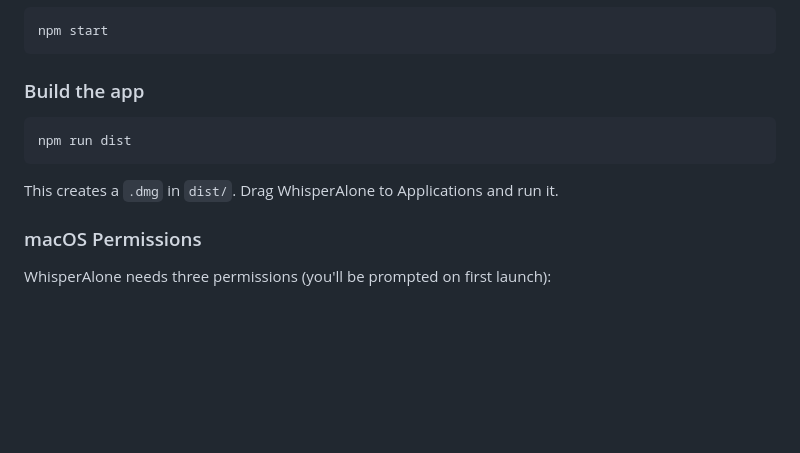
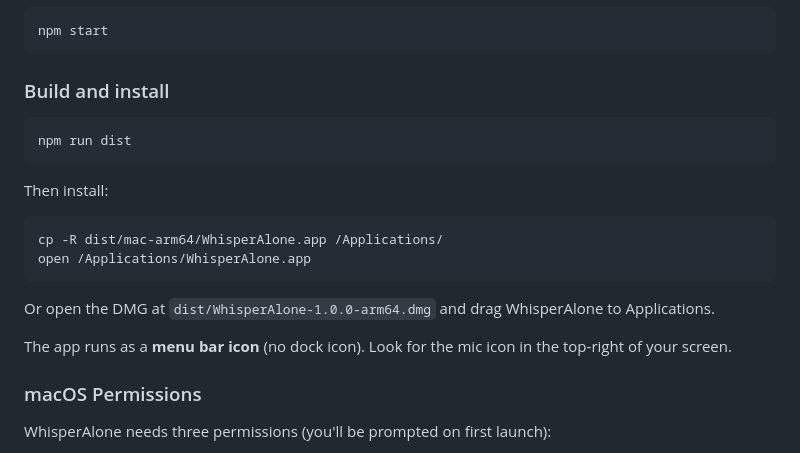
Before and after one commit to ravsau/WhisperAlone, a Markdown page: README.md, the part around the change. Drawn GitHub-style; blank space fills up the shorter version.

Commit message:
Add install instructions to README
Co-Authored-By: Claude Opus 4.6 (1M context) <noreply@anthropic.com>

````diff
--- a/README.md
+++ b/README.md
@@ -38,13 +38,22 @@ npm install
 npm start
 ```
 
-### Build the app
+### Build and install
 
 ```bash
 npm run dist
 ```
 
-This creates a `.dmg` in `dist/`. Drag WhisperAlone to Applications and run it.
+Then install:
+
+```bash
+cp -R dist/mac-arm64/WhisperAlone.app /Applications/
+open /Applications/WhisperAlone.app
+```
+
+Or open the DMG at `dist/WhisperAlone-1.0.0-arm64.dmg` and drag WhisperAlone to Applications.
+
+The app runs as a **menu bar icon** (no dock icon). Look for the mic icon in the top-right of your screen.
 
 ### macOS Permissions
 
````
